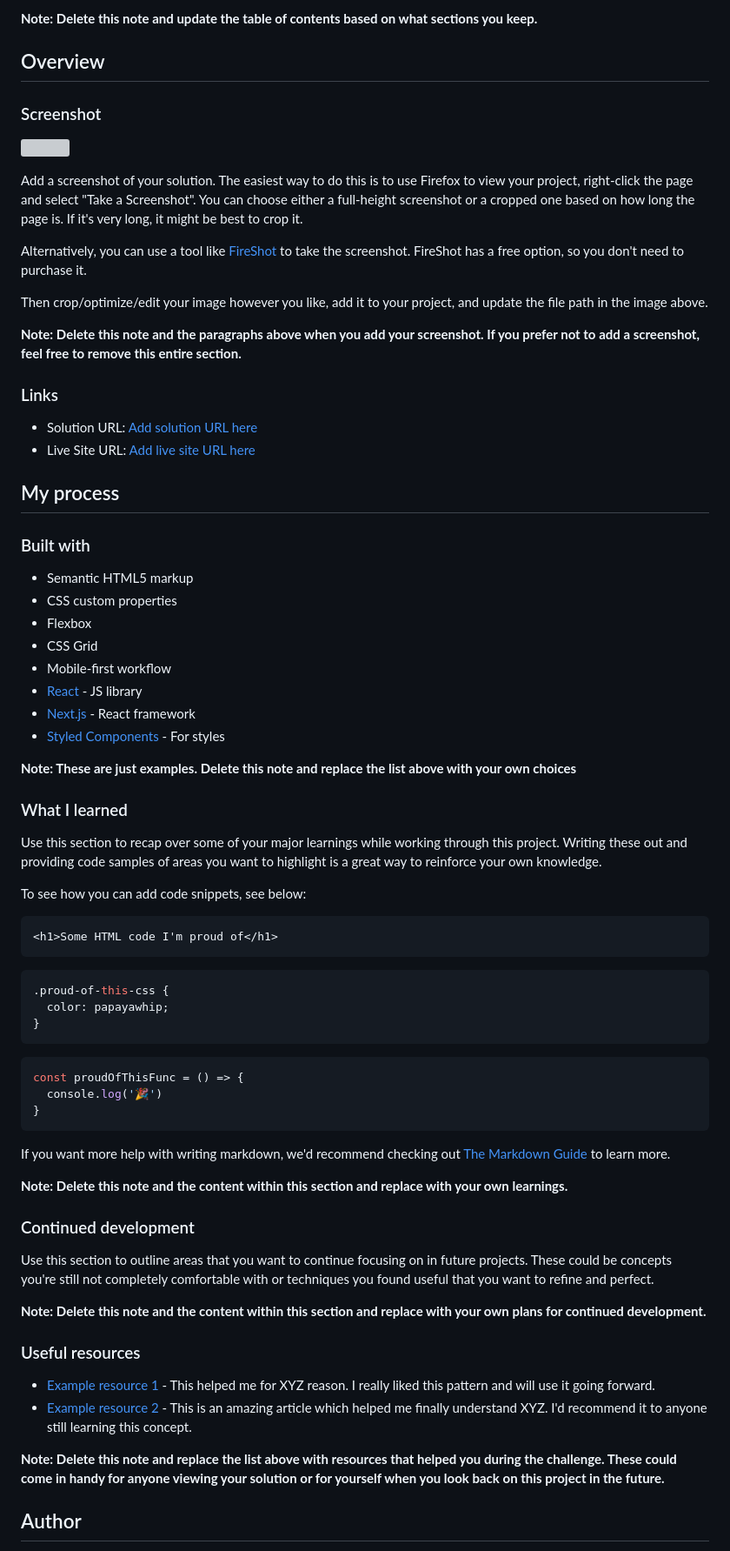
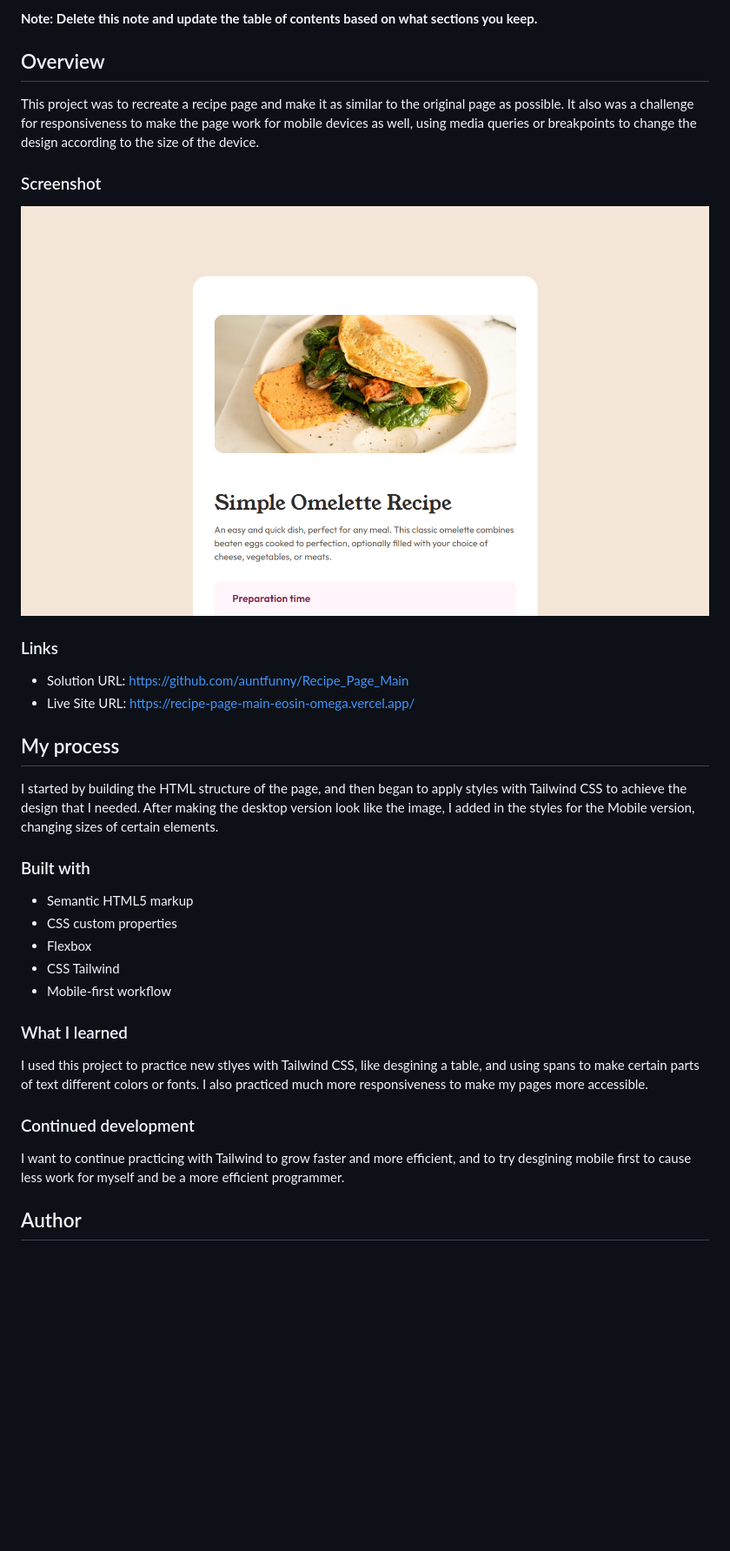
Before and after one commit to auntfunny/Recipe_Page_Main, a Markdown page: README-template.md, the part around one of its changes. Shown at 87% size. Rendered like a GitHub page; pictures changed too: src/images/Screenshot.png (added); blank space fills up the shorter version; grey boxes are pictures that could not be loaded.

````diff
--- a/README-template.md
+++ b/README-template.md
@@ -20,74 +20,36 @@ This is a solution to the [Recipe page challenge on Frontend Mentor](https://www
 
 ## Overview
 
+  This project was to recreate a recipe page and make it as similar to the original page as possible. It also was a challenge for responsiveness to make the page work for mobile devices as well, using media queries or breakpoints to change the design according to the size of the device.
+
 ### Screenshot
 
-![](./screenshot.jpg)
-
-Add a screenshot of your solution. The easiest way to do this is to use Firefox to view your project, right-click the page and select "Take a Screenshot". You can choose either a full-height screenshot or a cropped one based on how long the page is. If it's very long, it might be best to crop it.
-
-Alternatively, you can use a tool like [FireShot](https://getfireshot.com/) to take the screenshot. FireShot has a free option, so you don't need to purchase it.
-
-Then crop/optimize/edit your image however you like, add it to your project, and update the file path in the image above.
-
-**Note: Delete this note and the paragraphs above when you add your screenshot. If you prefer not to add a screenshot, feel free to remove this entire section.**
+![](./src/images/Screenshot.png)
 
 ### Links
 
-- Solution URL: [Add solution URL here](https://your-solution-url.com)
-- Live Site URL: [Add live site URL here](https://your-live-site-url.com)
+- Solution URL: [https://github.com/auntfunny/Recipe_Page_Main](https://github.com/auntfunny/Recipe_Page_Main)
+- Live Site URL: [https://recipe-page-main-eosin-omega.vercel.app/](https://recipe-page-main-eosin-omega.vercel.app/)
 
 ## My process
+
+I started by building the HTML structure of the page, and then began to apply styles with Tailwind CSS to achieve the design that I needed. After making the desktop version look like the image, I added in the styles for the Mobile version, changing sizes of certain elements.
 
 ### Built with
 
 - Semantic HTML5 markup
 - CSS custom properties
 - Flexbox
-- CSS Grid
+- CSS Tailwind
 - Mobile-first workflow
-- [React](https://reactjs.org/) - JS library
-- [Next.js](https://nextjs.org/) - React framework
-- [Styled Components](https://styled-components.com/) - For styles
-
-**Note: These are just examples. Delete this note and replace the list above with your own choices**
 
 ### What I learned
 
-Use this section to recap over some of your major learnings while working through this project. Writing these out and providing code samples of areas you want to highlight is a great way to reinforce your own knowledge.
-
-To see how you can add code snippets, see below:
-
-```html
-<h1>Some HTML code I'm proud of</h1>
-```
-```css
-.proud-of-this-css {
-  color: papayawhip;
-}
-```
-```js
-const proudOfThisFunc = () => {
-  console.log('🎉')
-}
-```
-
-If you want more help with writing markdown, we'd recommend checking out [The Markdown Guide](https://www.markdownguide.org/) to learn more.
-
-**Note: Delete this note and the content within this section and replace with your own learnings.**
+  I used this project to practice new stlyes with Tailwind CSS, like desgining a table, and using spans to make certain parts of text different colors or fonts. I also practiced much more responsiveness to make my pages more accessible.
 
 ### Continued development
 
-Use this section to outline areas that you want to continue focusing on in future projects. These could be concepts you're still not completely comfortable with or techniques you found useful that you want to refine and perfect.
-
-**Note: Delete this note and the content within this section and replace with your own plans for continued development.**
-
-### Useful resources
-
-- [Example resource 1](https://www.example.com) - This helped me for XYZ reason. I really liked this pattern and will use it going forward.
-- [Example resource 2](https://www.example.com) - This is an amazing article which helped me finally understand XYZ. I'd recommend it to anyone still learning this concept.
-
-**Note: Delete this note and replace the list above with resources that helped you during the challenge. These could come in handy for anyone viewing your solution or for yourself when you look back on this project in the future.**
+  I want to continue practicing with Tailwind to grow faster and more efficient, and to try desgining mobile first to cause less work for myself and be a more efficient programmer.
 
 ## Author
 
````
Also changed, not shown: other parts of README-template.md (+3 -11 lines), style-guide.md (deleted, +0 -40 lines), design/desktop-design.jpg (deleted), design/mobile-design.jpg (deleted).
